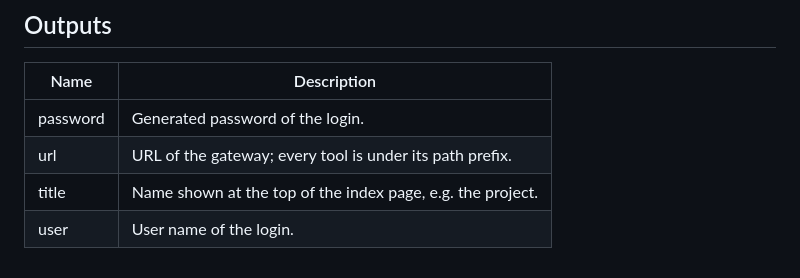
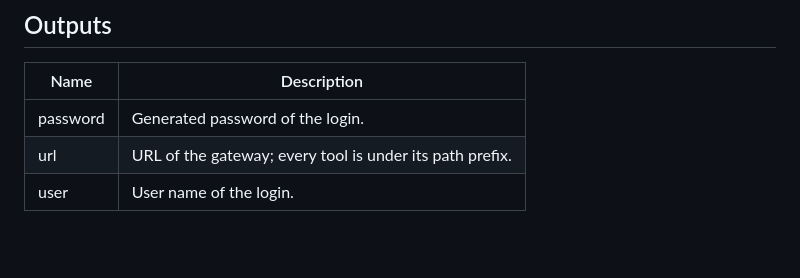
Before and after one commit to Doritozzzz/terraform-bugtracker, a Markdown page: modules/admin-gateway/README.md, the part around the change. GitHub-like rendering; blank space fills up the shorter version.

Commit message:
docs: fix admin-gateway table, diagram label, screenshots and test evidence
Remove the stray Inputs row from the Outputs table of modules/admin-gateway/README.md (verified with make docs), fix the "Two planes" heading in docs/images/architecture.svg to "Three planes", refresh the screenshots (light UI, gateway alert email URL, all 16 containers in Status), and record the fresh 93/93 test run.

```diff
--- a/modules/admin-gateway/README.md
+++ b/modules/admin-gateway/README.md
@@ -64,6 +64,5 @@ Every container also takes the optional `restart`, `memory` (MB, hard limit) and
 | ---- | ----------- |
 | password | Generated password of the login. |
 | url | URL of the gateway; every tool is under its path prefix. |
-| title | Name shown at the top of the index page, e.g. the project. | `string` | `"Admin"` | no |
 | user | User name of the login. |
 <!-- END_TF_DOCS -->
```
Also changed, not shown: docs/images/alert-email.png, docs/images/app-priorities.png, docs/images/app-system-prod.png, docs/images/grafana-status.png, 2 other files.
